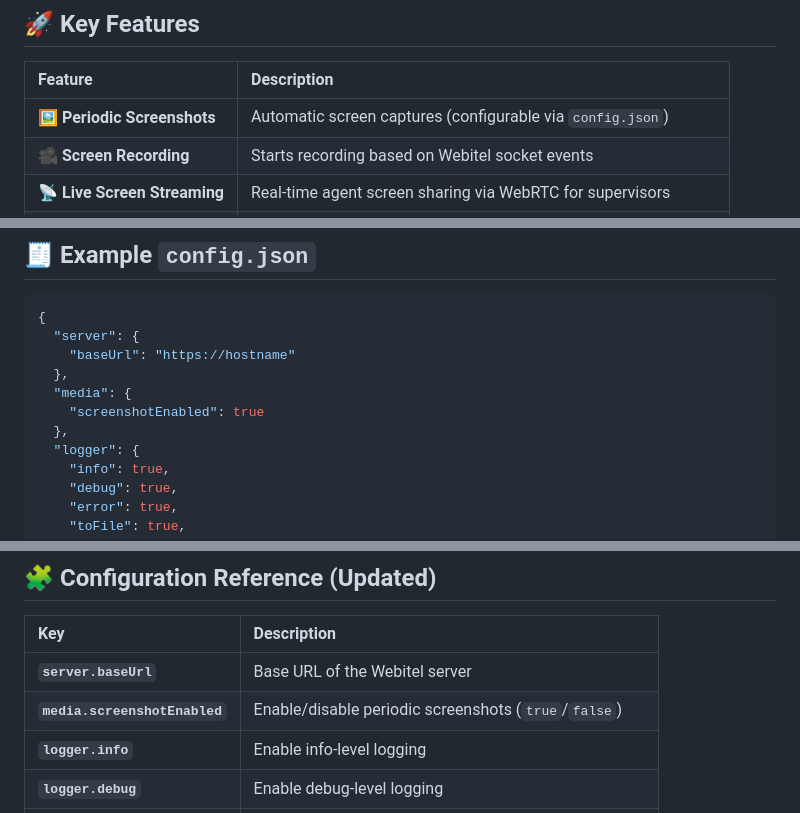
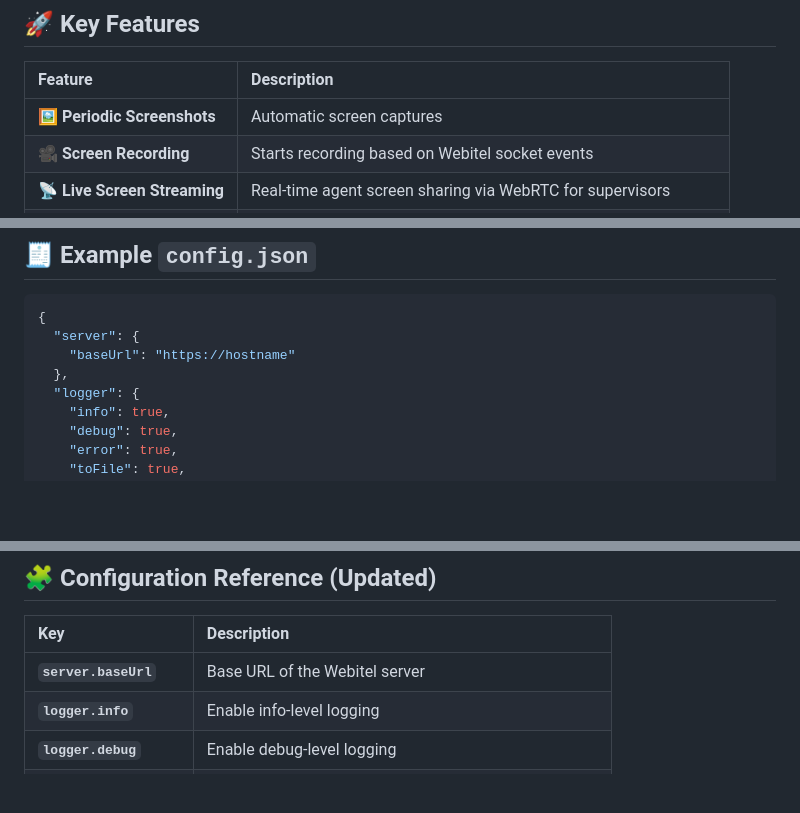
Before and after one commit to webitel/webitel-agent, a Markdown page: README.md, 3 parts joined by grey strips. GitHub-like rendering; blank space fills up the shorter version.

Commit message:
docs(readme): update readme.md

```diff
--- a/README.md
+++ b/README.md
@@ -8,7 +8,7 @@ Cross-platform desktop application (Windows/macOS/Linux) for Webitel call center
 
 | Feature                      | Description                                                       |
 |:-----------------------------|:------------------------------------------------------------------|
-| **🖼️ Periodic Screenshots** | Automatic screen captures (configurable via `config.json`)        |
+| **🖼️ Periodic Screenshots**  | Automatic screen captures                                         |
 | **🎥 Screen Recording**      | Starts recording based on Webitel socket events                   |
 | **📡 Live Screen Streaming** | Real-time agent screen sharing via WebRTC for supervisors         |
 | **🧠 Configurable Behavior** | Controlled through the `config.json` file                         |
@@ -42,9 +42,6 @@ Use the **"Upload configuration"** option in the tray menu to manually load your
   "server": {
     "baseUrl": "https://hostname"
   },
-  "media": {
-    "screenshotEnabled": true
-  },
   "logger": {
     "info": true,
     "debug": true,
@@ -71,7 +68,6 @@ Use the **"Upload configuration"** option in the tray menu to manually load your
 | Key                           | Description                                           |
 |:------------------------------|:------------------------------------------------------|
 | **`server.baseUrl`**          | Base URL of the Webitel server                        |
-| **`media.screenshotEnabled`** | Enable/disable periodic screenshots (`true`/`false`)  |
 | **`logger.info`**             | Enable info-level logging                             |
 | **`logger.debug`**            | Enable debug-level logging                            |
 | **`logger.error`**            | Enable error-level logging                            |
```
